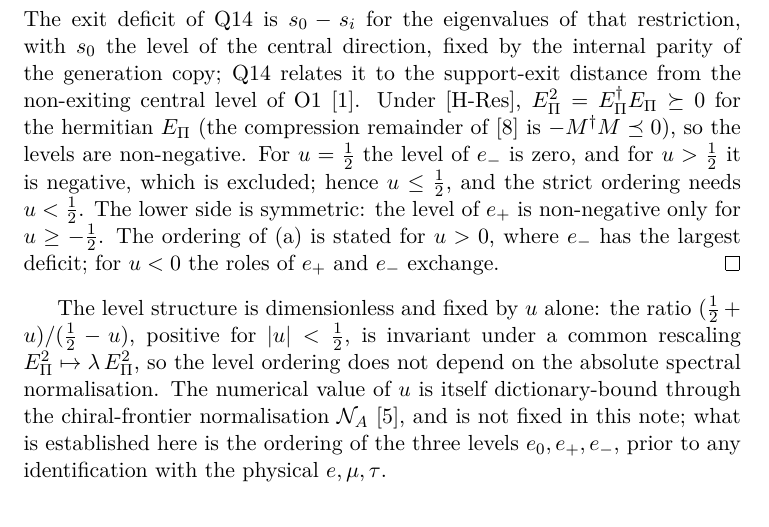
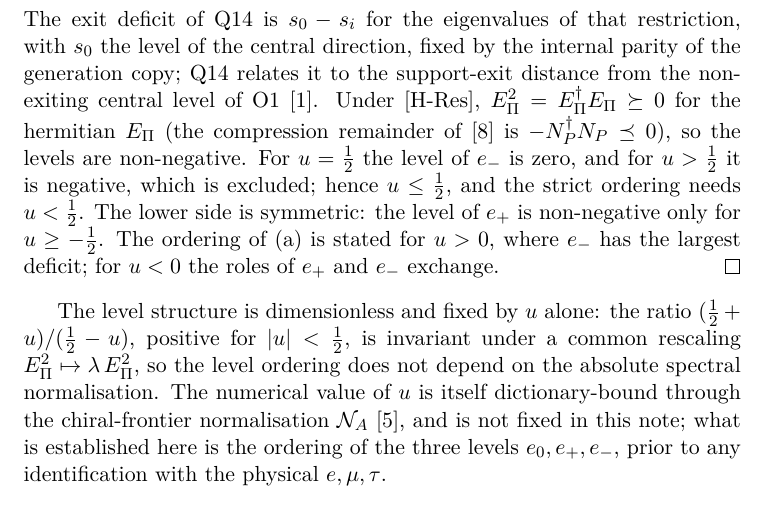
Before and after one commit to Cosmochrony/projected-yukawa-line, a LaTeX paper (tex/ProjectedYukawaLine.tex): part of page 9 of 14, cut so that both start at the same text. Compiled offline with pdfLaTeX.

Commit message:
Review fixes: conditional sign of E_Pi, E[P] vs Q14 E_Pi scope, N_P notation, PRS carrier attribution, status wording

```diff
--- a/tex/ProjectedYukawaLine.tex
+++ b/tex/ProjectedYukawaLine.tex
@@ -392,7 +392,7 @@ Independent Researcher, France\\
       central direction, fixed by the internal parity of the generation copy; Q14 relates it to the support-exit
       distance from the non-exiting central level of O1~\cite{Beau2026a6}.
       Under [H-Res], $\Epi^{2} = \Epi^{\dagger}\Epi \succeq 0$ for the hermitian $\Epi$ (the compression remainder
-      of~\cite{Beau2026prs} is $-M^{\dagger}M \preceq 0$), so the levels are non-negative.
+      of~\cite{Beau2026prs} is $-N_{P}^{\dagger}N_{P} \preceq 0$), so the levels are non-negative.
       For $u = \tfrac12$ the level of $e_{-}$ is zero, and for $u > \tfrac12$ it is negative, which is excluded; hence
       $u \leq \tfrac12$, and the strict ordering needs $u < \tfrac12$.
       The lower side is symmetric: the level of $e_{+}$ is non-negative only for $u \geq -\tfrac12$.
```
Also changed, not shown: tex/ProjectedYukawaLine.tex (2 more changed lines).
